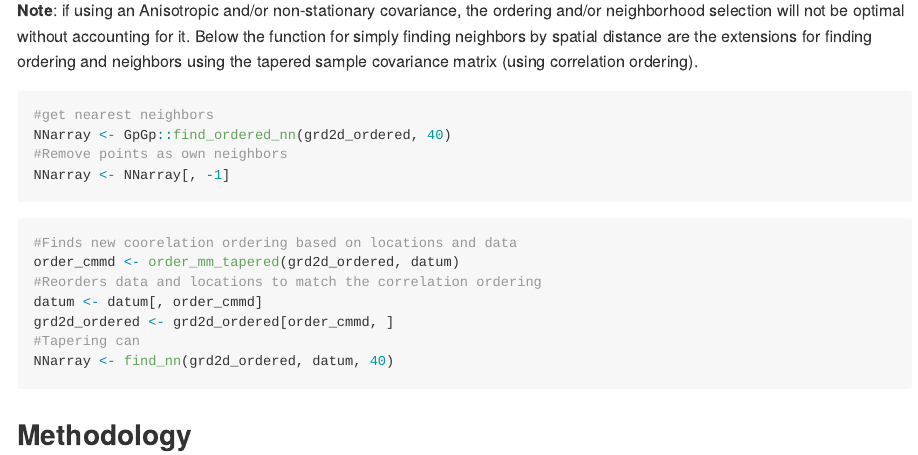
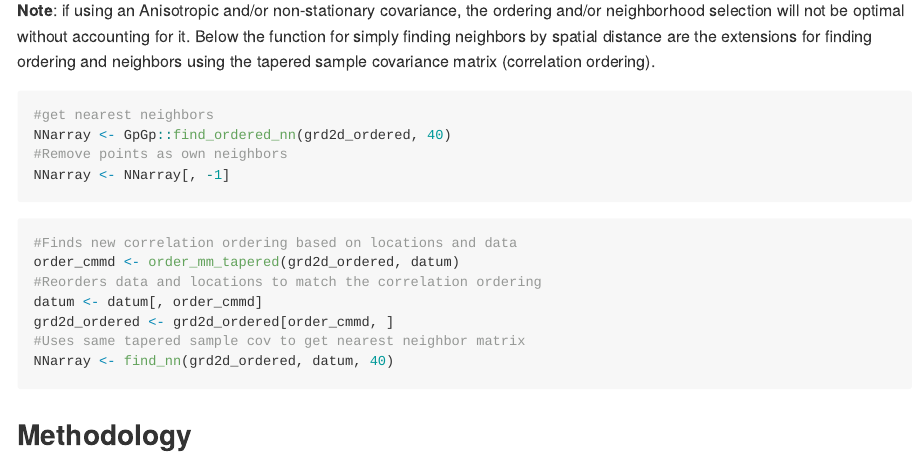
Before and after one commit to katzfuss-group/NPVecchia, an R Markdown document (README.Rmd): the page in a window 1100 px wide, from 2230 px down. The pictures show the output file README.md that the author committed with the source, drawn offline in the style of GitHub.

Commit message:
Fixed typos in readme

````diff
--- a/README.Rmd
+++ b/README.Rmd
@@ -102,7 +102,7 @@ datum <- MASS::mvrnorm(N, rep(0, nrow(covar_true)), covar_true)
 
 Also needed are the nearest neighbors for each point. This only needs to be done once, so it is useful to allow the number of neighbors to be large (it will often be decreased automatically by the method). This outputs a matrix where each row corresponds to that points' nearest neighbors (ordered from closest to furthest; NAs fill other spots). Our methodology does not include each point as a neighbor of itself, so the first column (that gives each point) is removed.
 
-**Note**: if using an Anisotropic and/or non-stationary covariance, the ordering and/or neighborhood selection will not be optimal without accounting for it. Below the function for simply finding neighbors by spatial distance are the extensions for finding ordering and neighbors using the tapered sample covariance matrix (using correlation ordering).
+**Note**: if using an Anisotropic and/or non-stationary covariance, the ordering and/or neighborhood selection will not be optimal without accounting for it. Below the function for simply finding neighbors by spatial distance are the extensions for finding ordering and neighbors using the tapered sample covariance matrix (correlation ordering).
 
 ```{r}
 #get nearest neighbors
@@ -112,12 +112,12 @@ NNarray <- NNarray[, -1]
 ```
 
 ```{r}
-#Finds new coorelation ordering based on locations and data
+#Finds new correlation ordering based on locations and data
 order_cmmd <- order_mm_tapered(grd2d_ordered, datum)
 #Reorders data and locations to match the correlation ordering
 datum <- datum[, order_cmmd]
 grd2d_ordered <- grd2d_ordered[order_cmmd, ]
-#Tapering can
+#Uses same tapered sample cov to get nearest neighbor matrix
 NNarray <- find_nn(grd2d_ordered, datum, 40)
 
 ```
````
Also changed, not shown: README.md.
